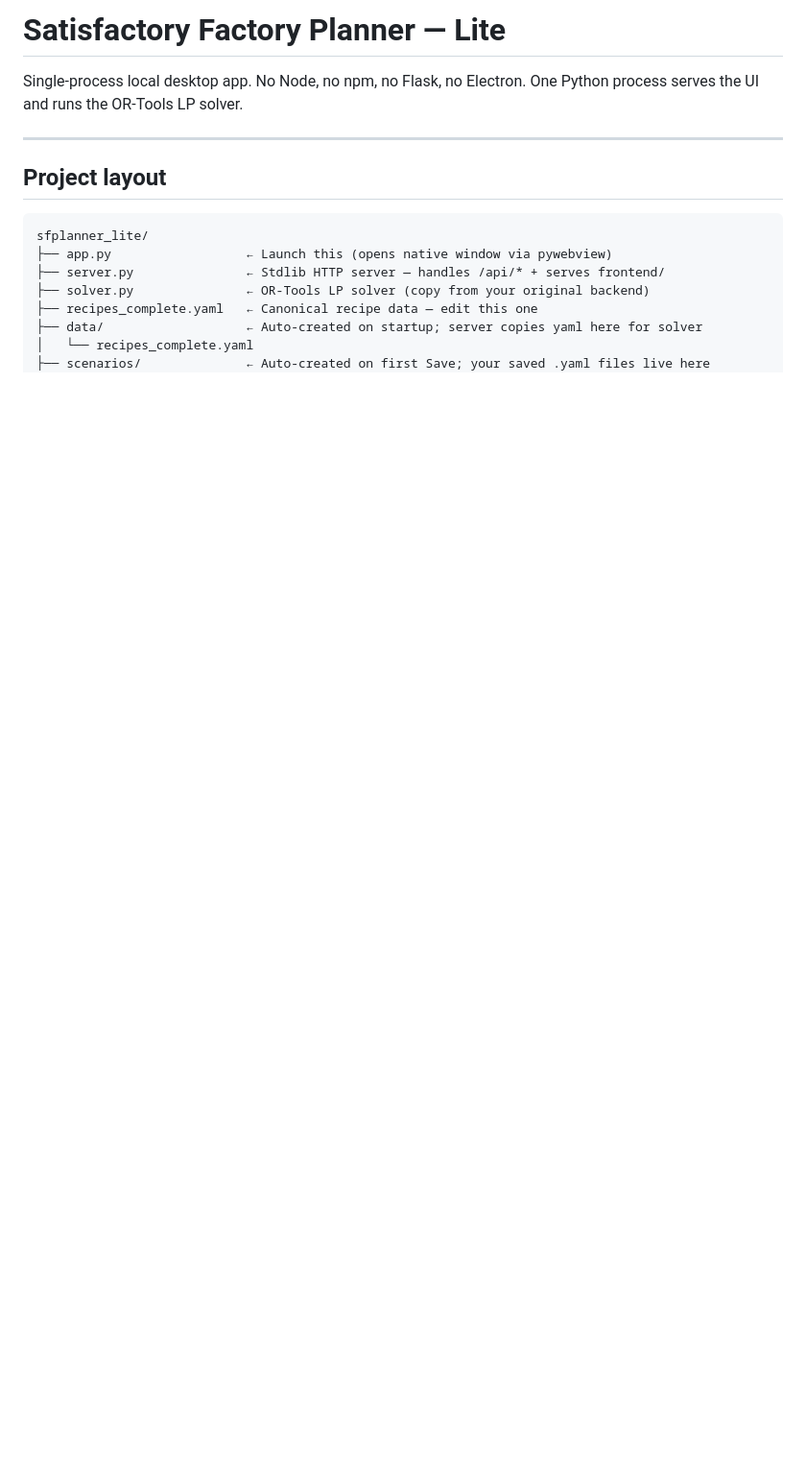
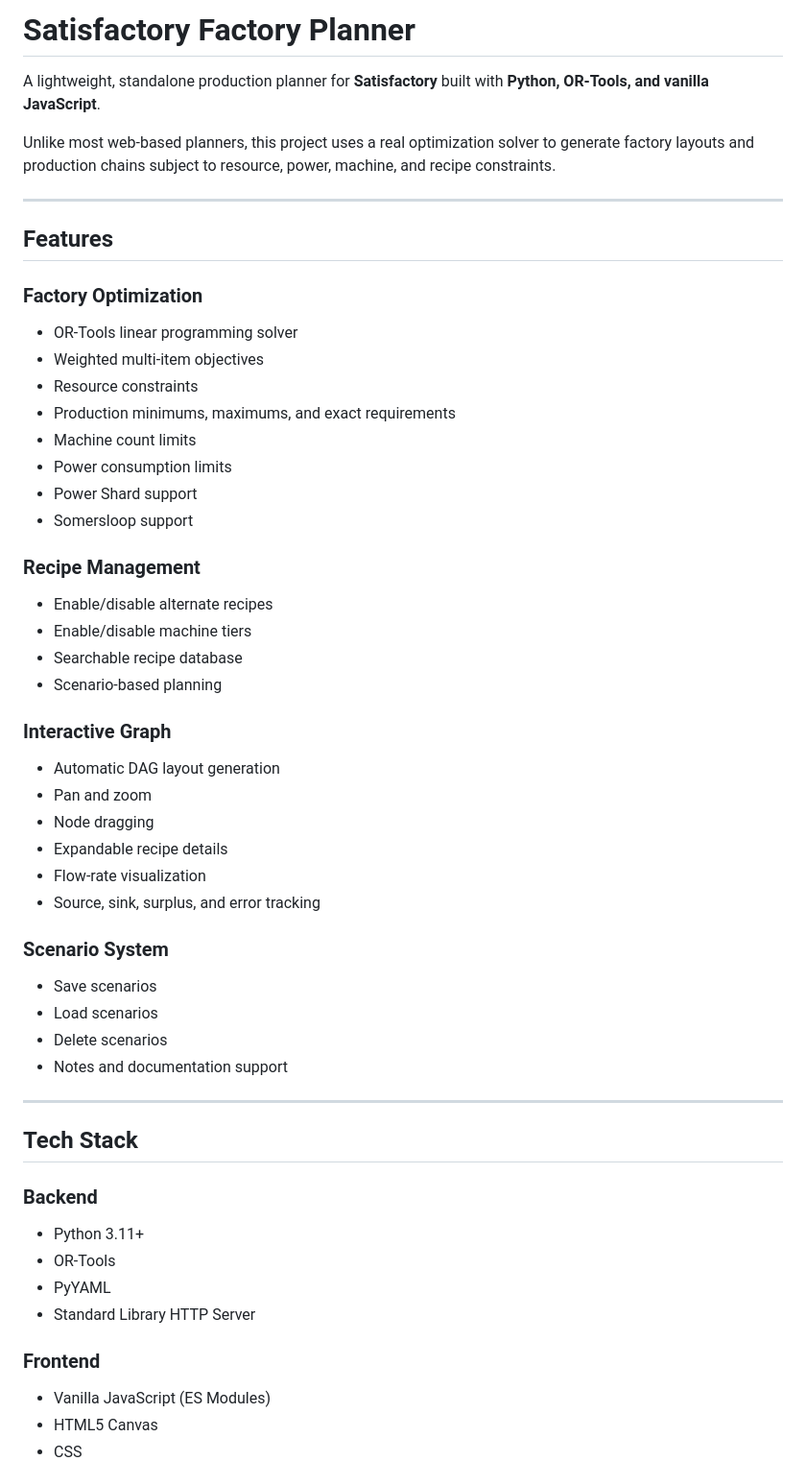
Before and after one commit to vajra-wielder/satisfactory_planner, a Markdown page: README.md, the part around one of its changes. Shown at 96% size. GitHub-like rendering; blank space fills up the shorter version.

````diff
--- a/README.md
+++ b/README.md
@@ -1,18 +1,55 @@
-# Satisfactory Factory Planner — Lite
+# Satisfactory Factory Planner
 
-Single-process local desktop app. No Node, no npm, no Flask, no Electron.
-One Python process serves the UI and runs the OR-Tools LP solver.
+A lightweight, standalone production planner for **Satisfactory** built with **Python, OR-Tools, and vanilla JavaScript**.
+
+Unlike most web-based planners, this project uses a real optimization solver to generate factory layouts and production chains subject to resource, power, machine, and recipe constraints.
 
 ---
 
-## Project layout
+## Features
 
-```
-sfplanner_lite/
-├── app.py                  ← Launch this (opens native window via pywebview)
-├── server.py               ← Stdlib HTTP server — handles /api/* + serves frontend/
-├── solver.py               ← OR-Tools LP solver (copy from your original backend)
-├── recipes_complete.yaml   ← Canonical recipe data — edit this one
-├── data/                   ← Auto-created on startup; server copies yaml here for solver
-│   └── recipes_complete.yaml
-├── scenarios/              ← Auto-created on first Save; your saved .yaml files live here
+### Factory Optimization
+- OR-Tools linear programming solver
+- Weighted multi-item objectives
+- Resource constraints
+- Production minimums, maximums, and exact requirements
+- Machine count limits
+- Power consumption limits
+- Power Shard support
+- Somersloop support
+
+### Recipe Management
+- Enable/disable alternate recipes
+- Enable/disable machine tiers
+- Searchable recipe database
+- Scenario-based planning
+
+### Interactive Graph
+- Automatic DAG layout generation
+- Pan and zoom
+- Node dragging
+- Expandable recipe details
+- Flow-rate visualization
+- Source, sink, surplus, and error tracking
+
+### Scenario System
+- Save scenarios
+- Load scenarios
+- Delete scenarios
+- Notes and documentation support
+
+---
+
+## Tech Stack
+
+### Backend
+- Python 3.11+
+- OR-Tools
+- PyYAML
+- Standard Library HTTP Server
+
+### Frontend
+- Vanilla JavaScript (ES Modules)
+- HTML5 Canvas
+- CSS
+
````
Also changed, not shown: other parts of README.md (+131 -47 lines).
